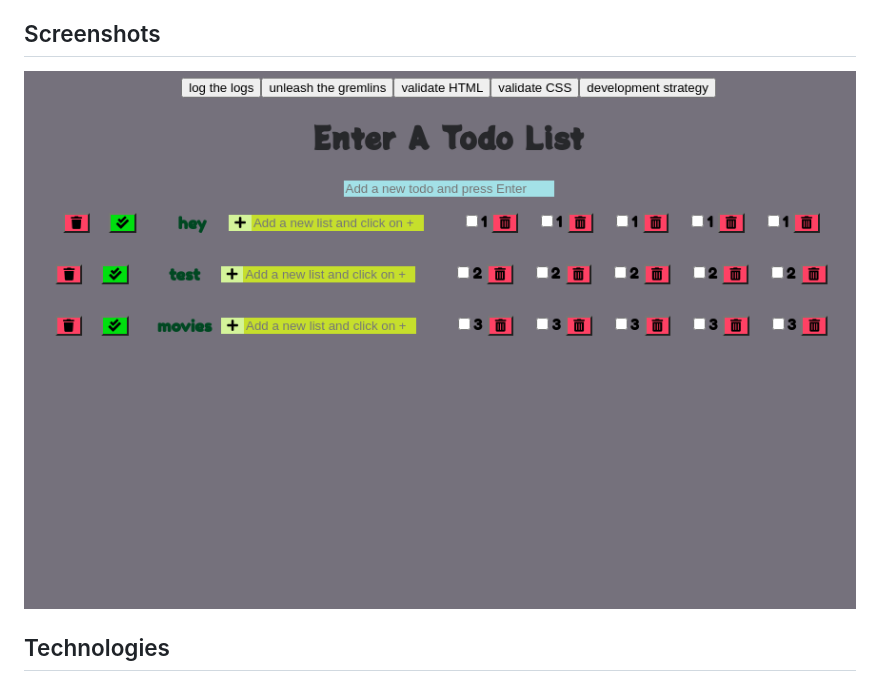
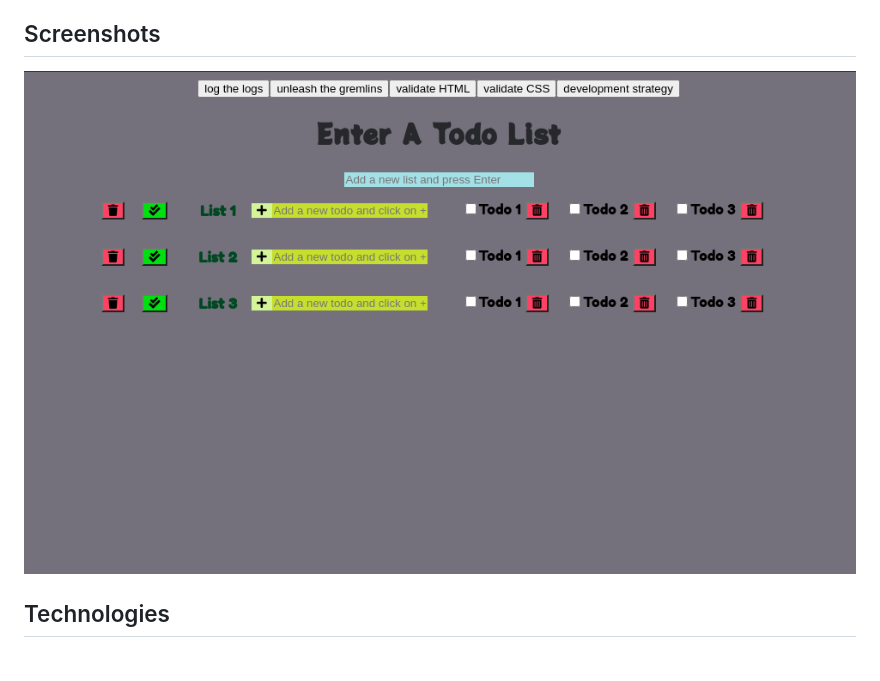
Before and after one commit to samirm00/list-prototype, a Markdown page: README.md, the part around the change. Drawn GitHub-style; pictures changed too: public/assets/ScreenShot.png (added), public/assets/Screenshot.png (deleted).

Commit message:
change the screen shot

```diff
--- a/README.md
+++ b/README.md
@@ -18,7 +18,7 @@
 A simple JavaScript website allows the user to create many `TODO lists`, the objective is using `prototypes` to create many objects using `object.create` method.
 
 ## Screenshots
-![Example screenshot](public/assets/Screenshot.png)
+![Example screenshot](public/assets/ScreenShot.png)
 
 ## Technologies
 * JavaScript
```
Also changed, not shown: 2 other files.
